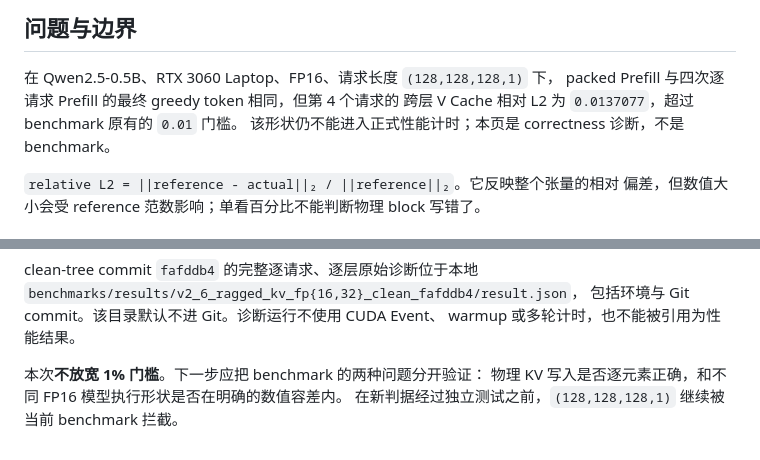
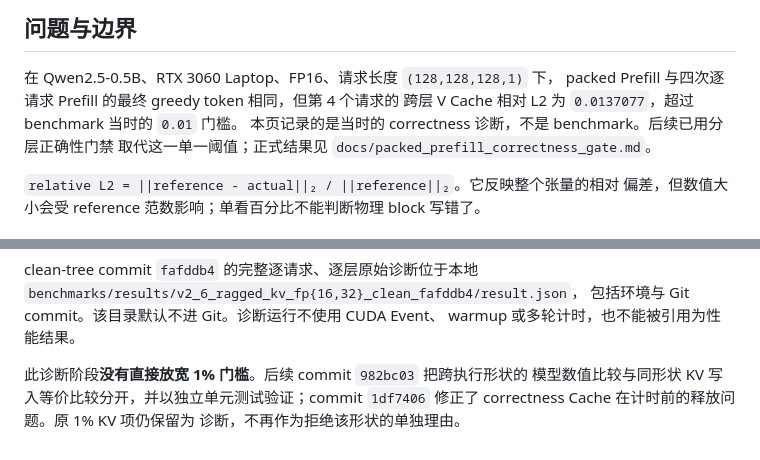
Before and after one commit to Eran-ovo/mini-llm-runtime, a Markdown page: docs/ragged_kv_numerics.md, 2 parts joined by grey strips. Drawn GitHub-style.

```diff
--- a/docs/ragged_kv_numerics.md
+++ b/docs/ragged_kv_numerics.md
@@ -4,8 +4,9 @@
 
 在 Qwen2.5-0.5B、RTX 3060 Laptop、FP16、请求长度 `(128,128,128,1)` 下，
 packed Prefill 与四次逐请求 Prefill 的最终 greedy token 相同，但第 4 个请求的
-跨层 V Cache 相对 L2 为 `0.0137077`，超过 benchmark 原有的 `0.01` 门槛。
-该形状仍不能进入正式性能计时；本页是 correctness 诊断，不是 benchmark。
+跨层 V Cache 相对 L2 为 `0.0137077`，超过 benchmark 当时的 `0.01` 门槛。
+本页记录的是当时的 correctness 诊断，不是 benchmark。后续已用分层正确性门禁
+取代这一单一阈值；正式结果见 `docs/packed_prefill_correctness_gate.md`。
 
 `relative L2 = ||reference - actual||₂ / ||reference||₂`。它反映整个张量的相对
 偏差，但数值大小会受 reference 范数影响；单看百分比不能判断物理 block 写错了。
@@ -51,6 +52,7 @@ clean-tree commit `fafddb4` 的完整逐请求、逐层原始诊断位于本地
 包括环境与 Git commit。该目录默认不进 Git。诊断运行不使用 CUDA Event、
 warmup 或多轮计时，也不能被引用为性能结果。
 
-本次**不放宽 1% 门槛**。下一步应把 benchmark 的两种问题分开验证：
-物理 KV 写入是否逐元素正确，和不同 FP16 模型执行形状是否在明确的数值容差内。
-在新判据经过独立测试之前，`(128,128,128,1)` 继续被当前 benchmark 拦截。
+此诊断阶段**没有直接放宽 1% 门槛**。后续 commit `982bc03` 把跨执行形状的
+模型数值比较与同形状 KV 写入等价比较分开，并以独立单元测试验证；commit
+`1df7406` 修正了 correctness Cache 在计时前的释放问题。原 1% KV 项仍保留为
+诊断，不再作为拒绝该形状的单独理由。
```
Also changed, not shown: docs/evidence_index.md (+12 -0 lines), docs/packed_prefill_correctness_gate.md (added, +63 -0 lines).
